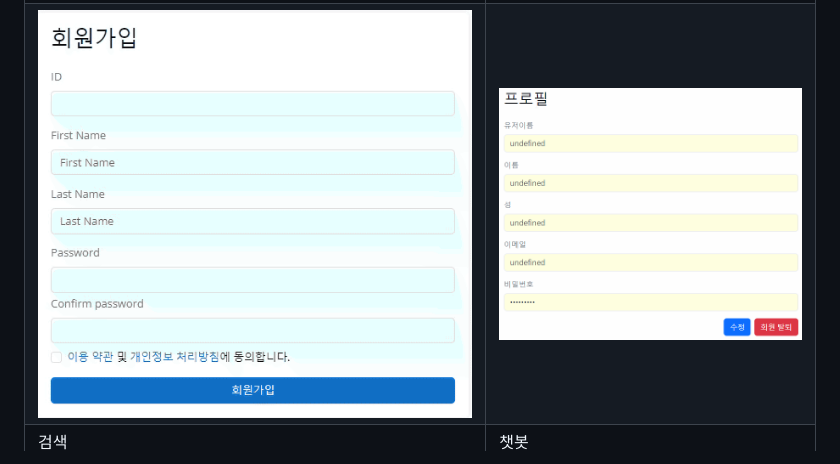
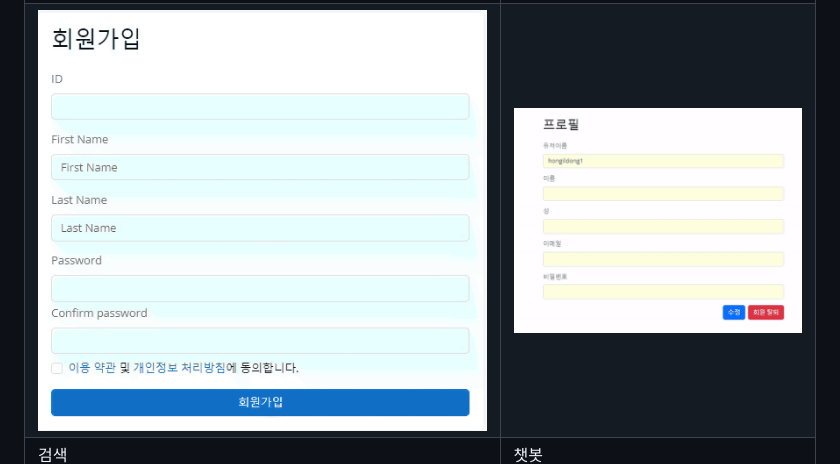
Before and after one commit to AI-Inventory-Forecasting-Team/ai-inventory-forecasting, a Markdown page: README.md, the part around the change. Drawn GitHub-style.

```diff
--- a/README.md
+++ b/README.md
@@ -466,7 +466,7 @@ gantt
                 <img src="picture/signup_play.gif" width="100%" >
             </td>
             <td>
-                <img src="picture/profile.gif" width="100%" >
+                <img src="picture/profile_play.gif" width="100%" >
             </td>
         </tr>
         <tr>
```
